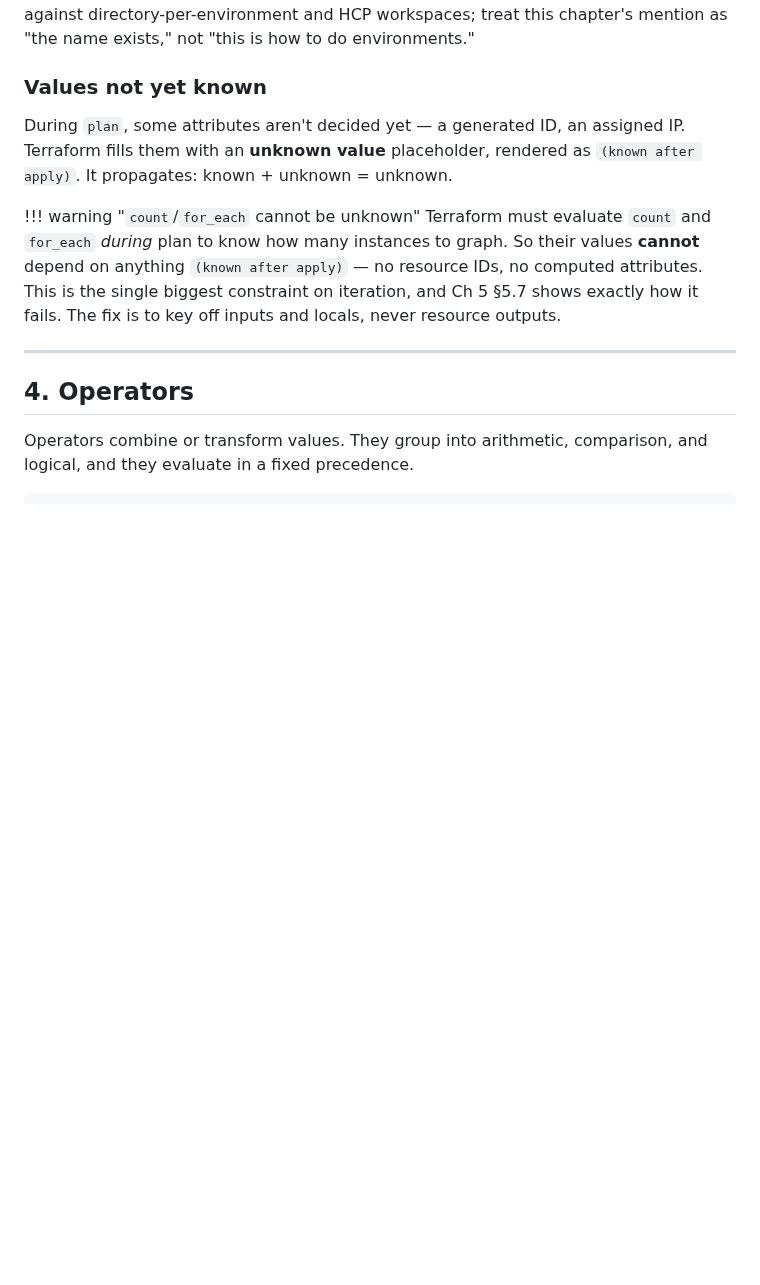
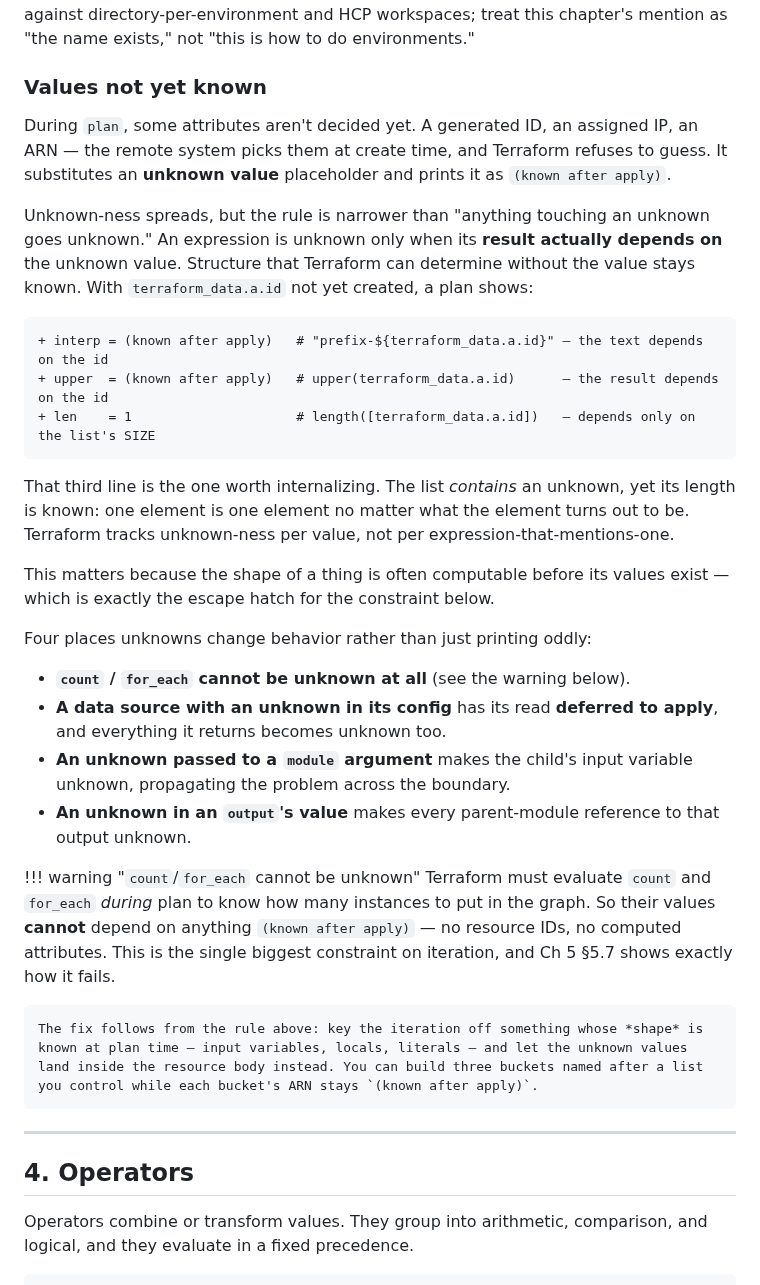
Before and after one commit to arindamchoudhury/terraform-gyan, a Markdown page: docs/book/ch07-expressions-operators-functions.md, the part around the change. Rendered like a GitHub page; blank space fills up the shorter version.

Commit message:
Ch7: replace the vague (and wrong) unknown-value propagation rule
"It propagates: known + unknown = unknown" was a slogan, not an
explanation -- and it's inaccurate. Verified on 1.15.6 with a plan against
an uncreated terraform_data:

  + interp = (known after apply)   # "prefix-${a.id}"
  + upper  = (known after apply)   # upper(a.id)
  + len    = 1                     # length([a.id])  <- KNOWN

The slogan predicts len is unknown. It isn't: unknown-ness is tracked per
value, and an expression is unknown only when its RESULT depends on the
unknown value. Structure Terraform can determine without the value (a
list's length) stays known.

State the real rule with that evidence, and connect it to the count/for_each
constraint: the shape of a thing is often computable before its values
exist, which is why keying iteration off inputs/locals works. Also spell out
the four places unknowns change behavior (count/for_each, deferred data
reads, module args, outputs) instead of leaving them implicit.

Co-Authored-By: Claude Opus 4.8 <noreply@anthropic.com>

````diff
--- a/docs/book/ch07-expressions-operators-functions.md
+++ b/docs/book/ch07-expressions-operators-functions.md
@@ -141,10 +141,31 @@ The one you'll reach for constantly is **`path.module`**, and it earns its own t
 
 ### Values not yet known
 
-During `plan`, some attributes aren't decided yet — a generated ID, an assigned IP. Terraform fills them with an **unknown value** placeholder, rendered as `(known after apply)`. It propagates: known + unknown = unknown.
+During `plan`, some attributes aren't decided yet. A generated ID, an assigned IP, an ARN — the remote system picks them at create time, and Terraform refuses to guess. It substitutes an **unknown value** placeholder and prints it as `(known after apply)`.
+
+Unknown-ness spreads, but the rule is narrower than "anything touching an unknown goes unknown." An expression is unknown only when its **result actually depends on** the unknown value. Structure that Terraform can determine without the value stays known. With `terraform_data.a.id` not yet created, a plan shows:
+
+```
++ interp = (known after apply)   # "prefix-${terraform_data.a.id}" — the text depends on the id
++ upper  = (known after apply)   # upper(terraform_data.a.id)      — the result depends on the id
++ len    = 1                     # length([terraform_data.a.id])   — depends only on the list's SIZE
+```
+
+That third line is the one worth internalizing. The list *contains* an unknown, yet its length is known: one element is one element no matter what the element turns out to be. Terraform tracks unknown-ness per value, not per expression-that-mentions-one.
+
+This matters because the shape of a thing is often computable before its values exist — which is exactly the escape hatch for the constraint below.
+
+Four places unknowns change behavior rather than just printing oddly:
+
+- **`count` / `for_each` cannot be unknown at all** (see the warning below).
+- **A data source with an unknown in its config** has its read **deferred to apply**, and everything it returns becomes unknown too.
+- **An unknown passed to a `module` argument** makes the child's input variable unknown, propagating the problem across the boundary.
+- **An unknown in an `output`'s value** makes every parent-module reference to that output unknown.
 
 !!! warning "`count`/`for_each` cannot be unknown"
-    Terraform must evaluate `count` and `for_each` *during* plan to know how many instances to graph. So their values **cannot** depend on anything `(known after apply)` — no resource IDs, no computed attributes. This is the single biggest constraint on iteration, and Ch 5 §5.7 shows exactly how it fails. The fix is to key off inputs and locals, never resource outputs.
+    Terraform must evaluate `count` and `for_each` *during* plan to know how many instances to put in the graph. So their values **cannot** depend on anything `(known after apply)` — no resource IDs, no computed attributes. This is the single biggest constraint on iteration, and Ch 5 §5.7 shows exactly how it fails.
+
+    The fix follows from the rule above: key the iteration off something whose *shape* is known at plan time — input variables, locals, literals — and let the unknown values land inside the resource body instead. You can build three buckets named after a list you control while each bucket's ARN stays `(known after apply)`.
 
 ---
 
````
